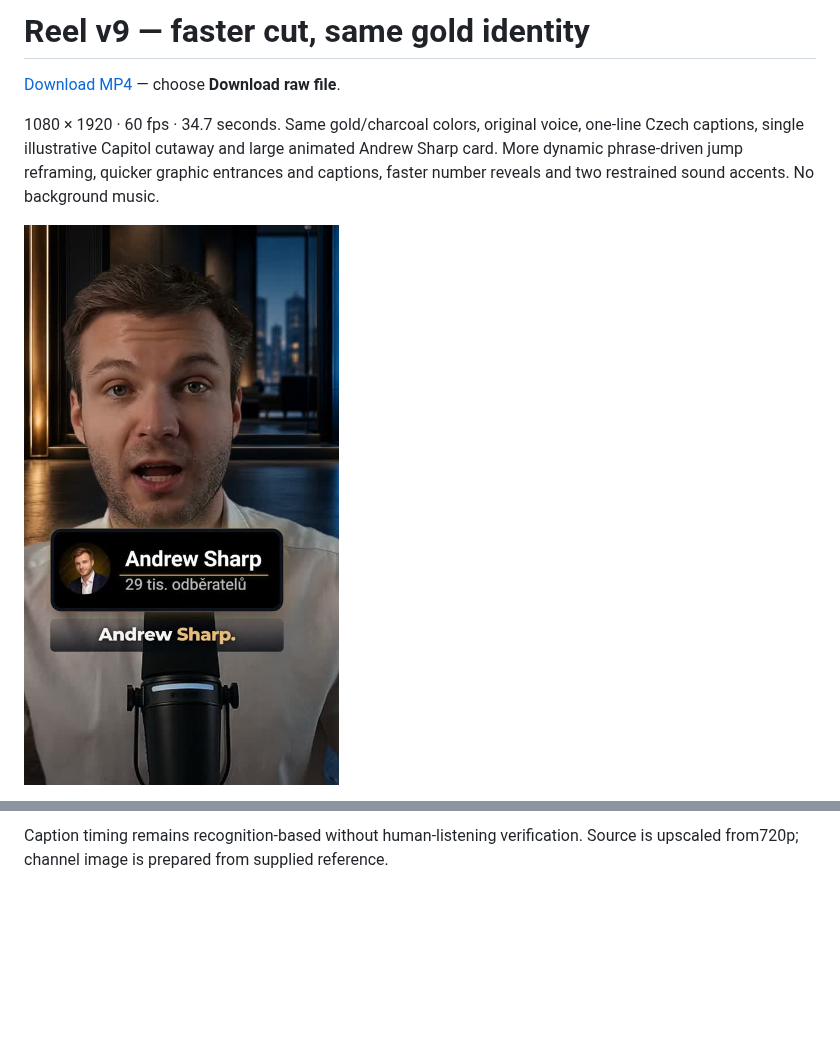
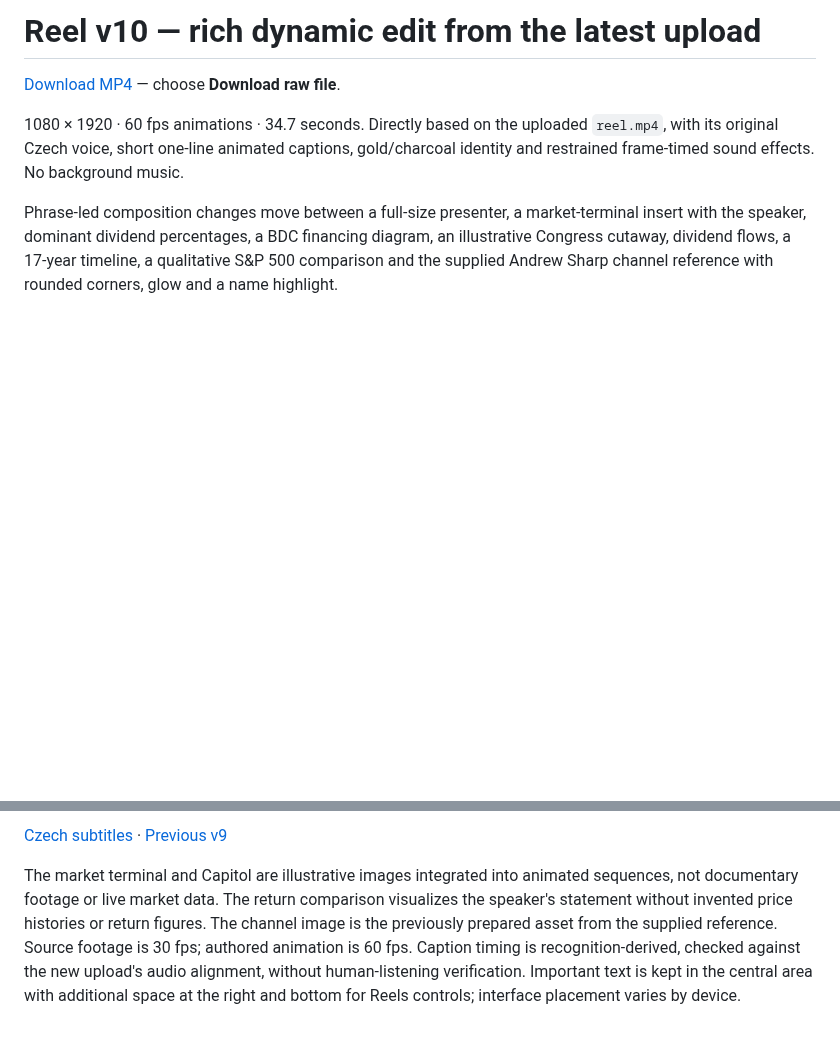
Before and after one commit to llukassafr-hub/lukassafr, a Markdown page: README.md, 2 parts joined by grey strips. Drawn GitHub-style; blank space fills up the shorter version.

Commit message:
Create rich dynamic finance Reel directly from latest upload with original voice and no music

```diff
--- a/README.md
+++ b/README.md
@@ -1,2 +1,2 @@
-# Reel v9 — faster cut, same gold identity
+# Reel v10 — rich dynamic edit from the latest upload
 
@@ -4,5 +4,5 @@
 
-1080 × 1920 · 60 fps · 34.7 seconds. Same gold/charcoal colors, original voice, one-line Czech captions, single illustrative Capitol cutaway and large animated Andrew Sharp card. More dynamic phrase-driven jump reframing, quicker graphic entrances and captions, faster number reveals and two restrained sound accents. No background music.
+1080 × 1920 · 60 fps animations · 34.7 seconds. Directly based on the uploaded `reel.mp4`, with its original Czech voice, short one-line animated captions, gold/charcoal identity and restrained frame-timed sound effects. No background music.
 
-![Preview](preview-v9.jpg)
+Phrase-led composition changes move between a full-size presenter, a market-terminal insert with the speaker, dominant dividend percentages, a BDC financing diagram, an illustrative Congress cutaway, dividend flows, a 17-year timeline, a qualitative S&P 500 comparison and the supplied Andrew Sharp channel reference with rounded corners, glow and a name highlight.
 
@@ -10,2 +10,4 @@
 
-Caption timing remains recognition-based without human-listening verification. Source is upscaled from720p; channel image is prepared from supplied reference.
+[Czech subtitles](reel-rich-dynamic-v10.cs.srt) · [Previous v9](reel-dynamic-gold-v9.mp4)
+
+The market terminal and Capitol are illustrative images integrated into animated sequences, not documentary footage or live market data. The return comparison visualizes the speaker's statement without invented price histories or return figures. The channel image is the previously prepared asset from the supplied reference. Source footage is 30 fps; authored animation is 60 fps. Caption timing is recognition-derived, checked against the new upload's audio alignment, without human-listening verification. Important text is kept in the central area with additional space at the right and bottom for Reels controls; interface placement varies by device.
```
Also changed, not shown: other parts of README.md (+2 -2 lines), preview-v10.jpg (added), 2 other files.
